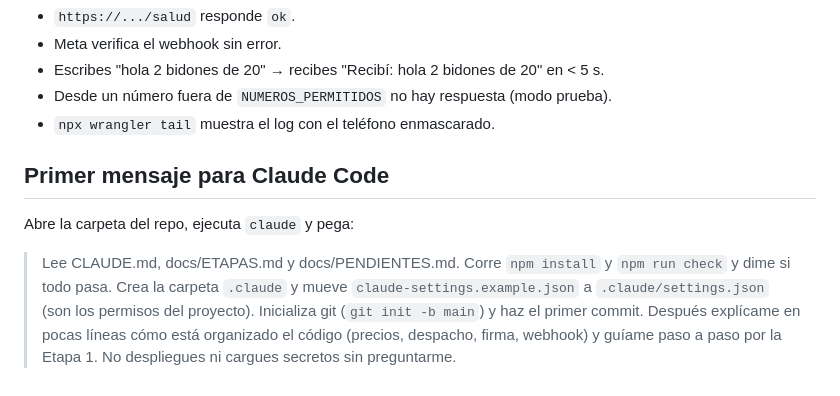
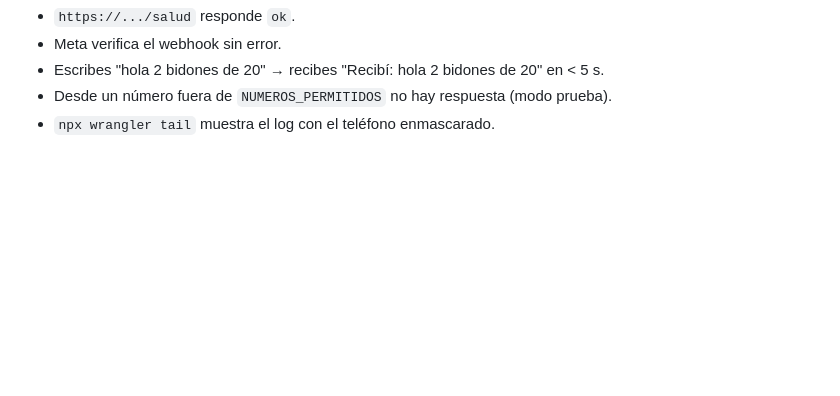
Before and after one commit to francorodriguezt/Brunen-chatbot, a Markdown page: docs/ETAPAS.md, the part around the change. Rendered like a GitHub page; blank space fills up the shorter version.

Commit message:
Quita de ETAPAS la sección interna con el primer mensaje para Claude Code
La información útil quedó en la guía de desarrollo.

Co-Authored-By: Claude Sonnet 5.5 <noreply@anthropic.com>

```diff
--- a/docs/ETAPAS.md
+++ b/docs/ETAPAS.md
@@ -41,8 +41,3 @@ Cada etapa termina con una prueba concreta. No se avanza sin que la anterior fun
 - Escribes "hola 2 bidones de 20" → recibes "Recibí: hola 2 bidones de 20" en < 5 s.
 - Desde un número fuera de `NUMEROS_PERMITIDOS` no hay respuesta (modo prueba).
 - `npx wrangler tail` muestra el log con el teléfono enmascarado.
-
-## Primer mensaje para Claude Code
-Abre la carpeta del repo, ejecuta `claude` y pega:
-
-> Lee CLAUDE.md, docs/ETAPAS.md y docs/PENDIENTES.md. Corre `npm install` y `npm run check` y dime si todo pasa. Crea la carpeta `.claude` y mueve `claude-settings.example.json` a `.claude/settings.json` (son los permisos del proyecto). Inicializa git (`git init -b main`) y haz el primer commit. Después explícame en pocas líneas cómo está organizado el código (precios, despacho, firma, webhook) y guíame paso a paso por la Etapa 1. No despliegues ni cargues secretos sin preguntarme.
```
